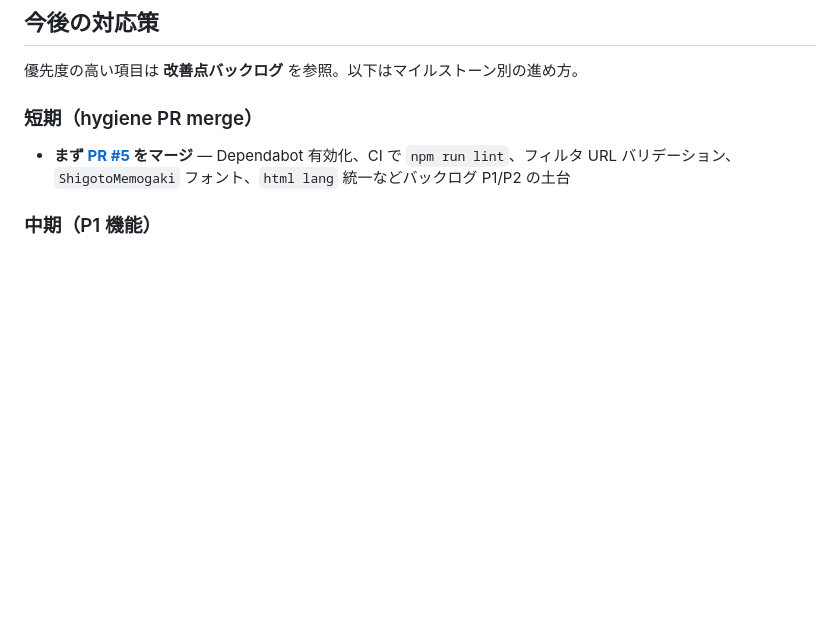
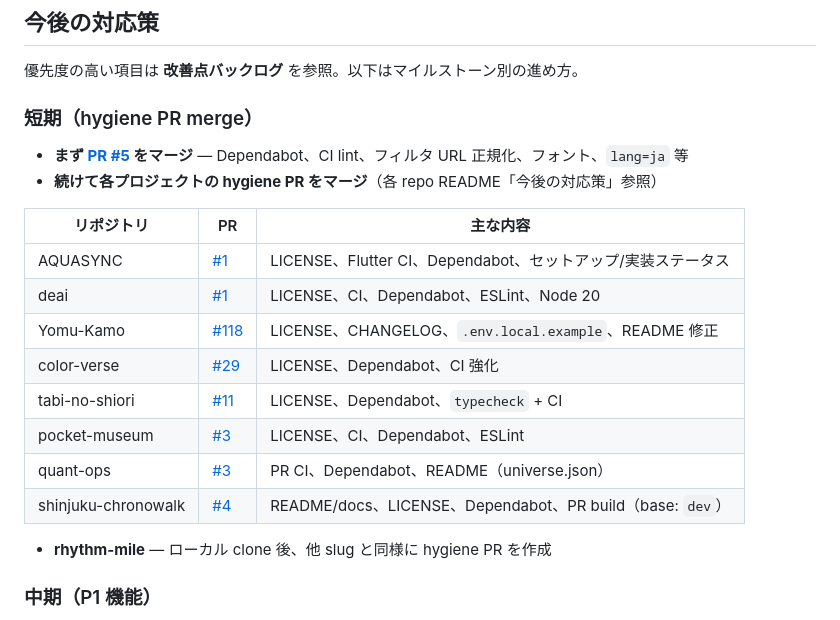
Before and after one commit to iorn121/iorn121.github.io, a Markdown page: README.md, the part around the change. Drawn GitHub-style; blank space fills up the shorter version.

Commit message:
docs: list all project hygiene PRs in roadmap section
Add a merge-order table for open hygiene PRs across portfolio-linked repos.

Co-authored-by: Cursor <cursoragent@cursor.com>

```diff
--- a/README.md
+++ b/README.md
@@ -80,7 +80,21 @@ npm run new-page   # 記事ページ作成（kurage CLI）
 
 ### 短期（hygiene PR merge）
 
-- **まず [PR #5](https://github.com/iorn121/iorn121.github.io/pull/5) をマージ** — Dependabot 有効化、CI で `npm run lint`、フィルタ URL バリデーション、`ShigotoMemogaki` フォント、`html lang` 統一などバックログ P1/P2 の土台
+- **まず [PR #5](https://github.com/iorn121/iorn121.github.io/pull/5) をマージ** — Dependabot、CI lint、フィルタ URL 正規化、フォント、`lang=ja` 等
+- **続けて各プロジェクトの hygiene PR をマージ**（各 repo README「今後の対応策」参照）
+
+| リポジトリ          | PR                                                          | 主な内容                                                     |
+| ------------------- | ----------------------------------------------------------- | ------------------------------------------------------------ |
+| AQUASYNC            | [#1](https://github.com/iorn121/AQUASYNC/pull/1)            | LICENSE、Flutter CI、Dependabot、セットアップ/実装ステータス |
+| deai                | [#1](https://github.com/iorn121/deai/pull/1)                | LICENSE、CI、Dependabot、ESLint、Node 20                     |
+| Yomu-Kamo           | [#118](https://github.com/iorn121/Yomu-Kamo/pull/118)       | LICENSE、CHANGELOG、`.env.local.example`、README 修正        |
+| color-verse         | [#29](https://github.com/iorn121/color-verse/pull/29)       | LICENSE、Dependabot、CI 強化                                 |
+| tabi-no-shiori      | [#11](https://github.com/iorn121/tabi-no-shiori/pull/11)    | LICENSE、Dependabot、`typecheck` + CI                        |
+| pocket-museum       | [#3](https://github.com/iorn121/pocket-museum/pull/3)       | LICENSE、CI、Dependabot、ESLint                              |
+| quant-ops           | [#3](https://github.com/iorn121/quant-ops/pull/3)           | PR CI、Dependabot、README（universe.json）                   |
+| shinjuku-chronowalk | [#4](https://github.com/iorn121/shinjuku-chronowalk/pull/4) | README/docs、LICENSE、Dependabot、PR build（base: `dev`）    |
+
+- **rhythm-mile** — ローカル clone 後、他 slug と同様に hygiene PR を作成
 
 ### 中期（P1 機能）
 
```
